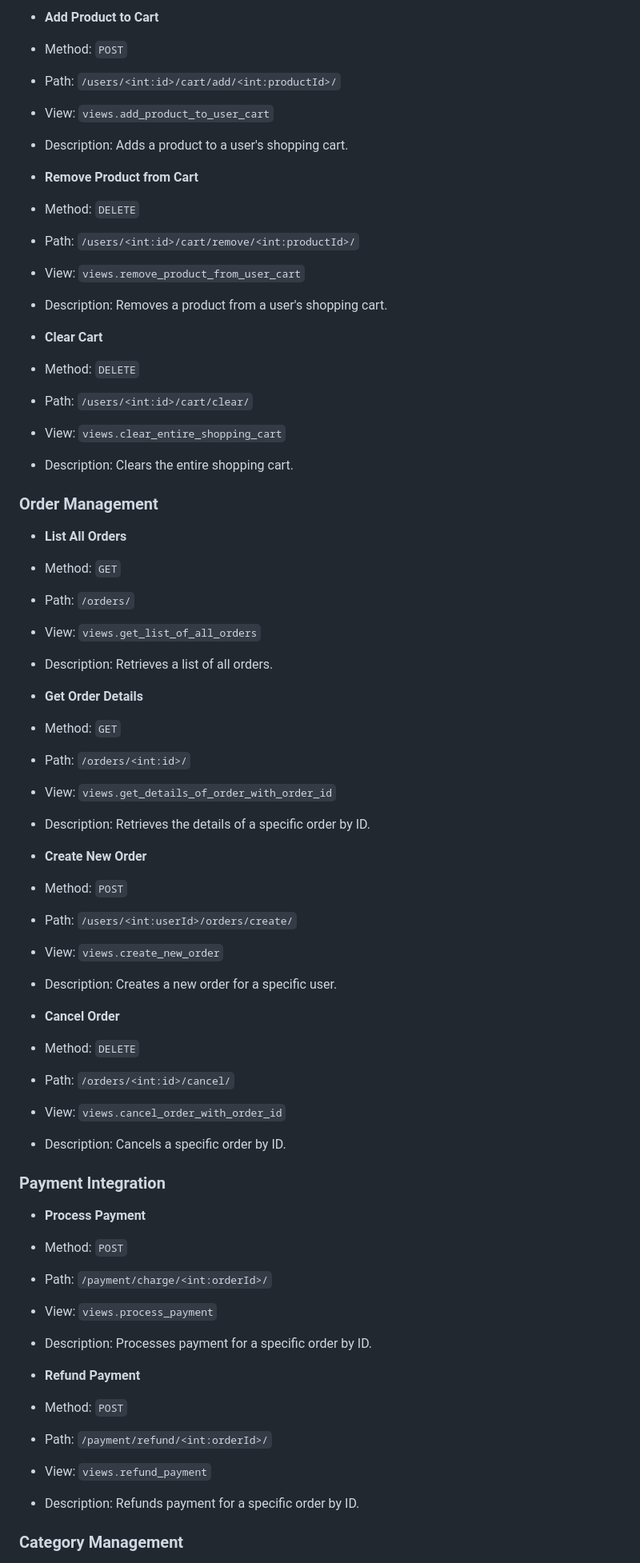
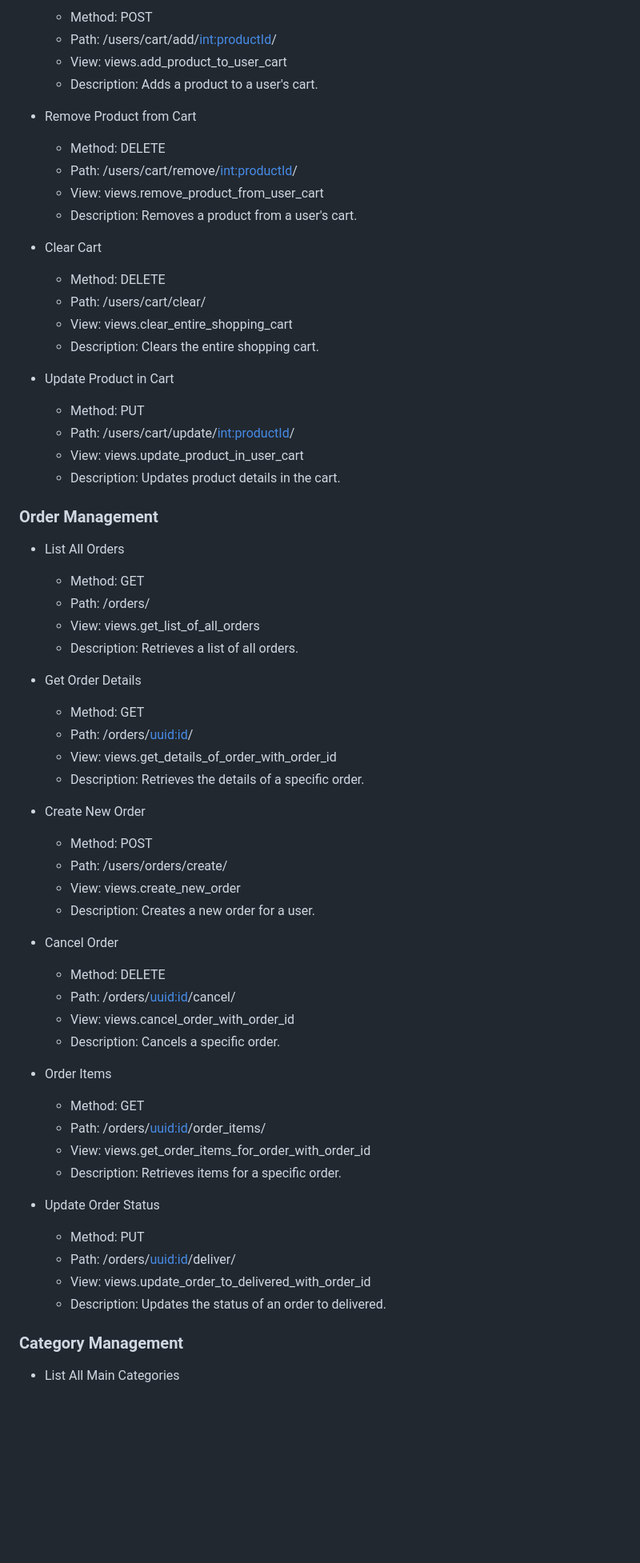
Before and after one commit to Bot-on-Tapwater/skinsoko_project, a Markdown page: README.md, the part around one of its changes. Shown at 80% size. GitHub-like rendering; blank space fills up the shorter version.

Commit message:
update: Redo Readme with correct details

```diff
--- a/README.md
+++ b/README.md
@@ -158,61 +192,65 @@ To deploy the backend server use the following command while you are at the root
 
-- **Add Product to Cart**
- - Method: `POST`
- - Path: `/users/<int:id>/cart/add/<int:productId>/`
- - View: `views.add_product_to_user_cart`
- - Description: Adds a product to a user's shopping cart.
+  - Method: POST
+  - Path: /users/cart/add/<int:productId>/
+  - View: views.add_product_to_user_cart
+  - Description: Adds a product to a user's cart.
+- Remove Product from Cart
 
-- **Remove Product from Cart**
- - Method: `DELETE`
- - Path: `/users/<int:id>/cart/remove/<int:productId>/`
- - View: `views.remove_product_from_user_cart`
- - Description: Removes a product from a user's shopping cart.
+  - Method: DELETE
+  - Path: /users/cart/remove/<int:productId>/
+  - View: views.remove_product_from_user_cart
+  - Description: Removes a product from a user's cart.
+- Clear Cart
 
-- **Clear Cart**
- - Method: `DELETE`
- - Path: `/users/<int:id>/cart/clear/`
- - View: `views.clear_entire_shopping_cart`
- - Description: Clears the entire shopping cart.
+  - Method: DELETE
+  - Path: /users/cart/clear/
+  - View: views.clear_entire_shopping_cart
+  - Description: Clears the entire shopping cart.
+- Update Product in Cart
+
+  - Method: PUT
+  - Path: /users/cart/update/<int:productId>/
+  - View: views.update_product_in_user_cart
+  - Description: Updates product details in the cart.
 
 ### Order Management
+- List All Orders
 
-- **List All Orders**
- - Method: `GET`
- - Path: `/orders/`
- - View: `views.get_list_of_all_orders`
- - Description: Retrieves a list of all orders.
+  - Method: GET
+  - Path: /orders/
+  - View: views.get_list_of_all_orders
+  - Description: Retrieves a list of all orders.
+- Get Order Details
 
-- **Get Order Details**
- - Method: `GET`
- - Path: `/orders/<int:id>/`
- - View: `views.get_details_of_order_with_order_id`
- - Description: Retrieves the details of a specific order by ID.
+  - Method: GET
+  - Path: /orders/<uuid:id>/
+  - View: views.get_details_of_order_with_order_id
+  - Description: Retrieves the details of a specific order.
+- Create New Order
 
-- **Create New Order**
- - Method: `POST`
- - Path: `/users/<int:userId>/orders/create/`
- - View: `views.create_new_order`
- - Description: Creates a new order for a specific user.
+  - Method: POST
+  - Path: /users/orders/create/
+  - View: views.create_new_order
+  - Description: Creates a new order for a user.
+- Cancel Order
 
-- **Cancel Order**
- - Method: `DELETE`
- - Path: `/orders/<int:id>/cancel/`
- - View: `views.cancel_order_with_order_id`
- - Description: Cancels a specific order by ID.
+  - Method: DELETE
+  - Path: /orders/<uuid:id>/cancel/
+  - View: views.cancel_order_with_order_id
+  - Description: Cancels a specific order.
+- Order Items
 
-### Payment Integration
+  - Method: GET
+  - Path: /orders/<uuid:id>/order_items/
+  - View: views.get_order_items_for_order_with_order_id
+  - Description: Retrieves items for a specific order.
+- Update Order Status
 
-- **Process Payment**
- - Method: `POST`
- - Path: `/payment/charge/<int:orderId>/`
- - View: `views.process_payment`
- - Description: Processes payment for a specific order by ID.
-
-- **Refund Payment**
- - Method: `POST`
- - Path: `/payment/refund/<int:orderId>/`
- - View: `views.refund_payment`
- - Description: Refunds payment for a specific order by ID.
+  - Method: PUT
+  - Path: /orders/<uuid:id>/deliver/
+  - View: views.update_order_to_delivered_with_order_id
+  - Description: Updates the status of an order to delivered.
 
 ### Category Management
+- List All Main Categories
 
```
Also changed, not shown: other parts of README.md (+205 -219 lines).
